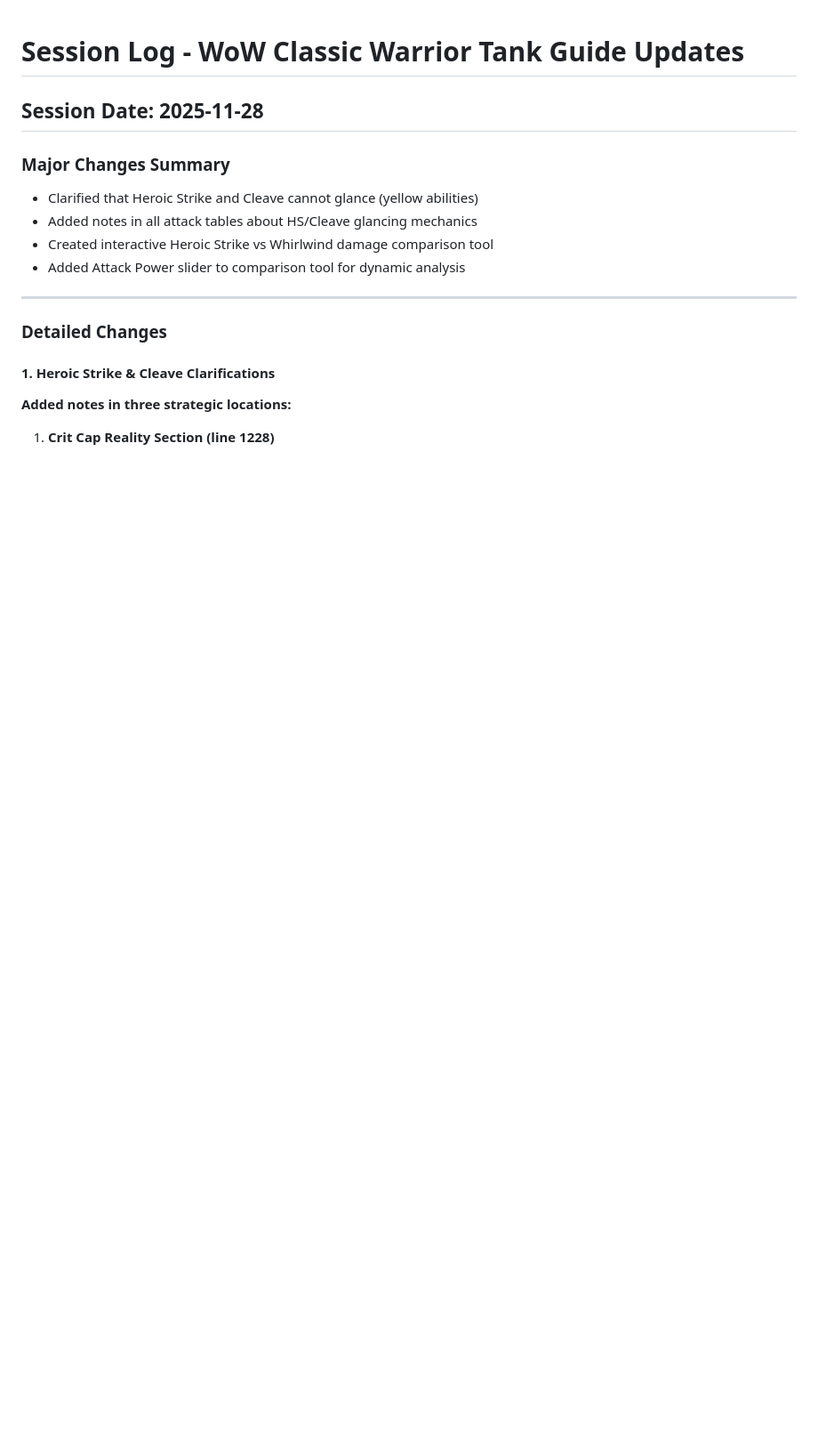
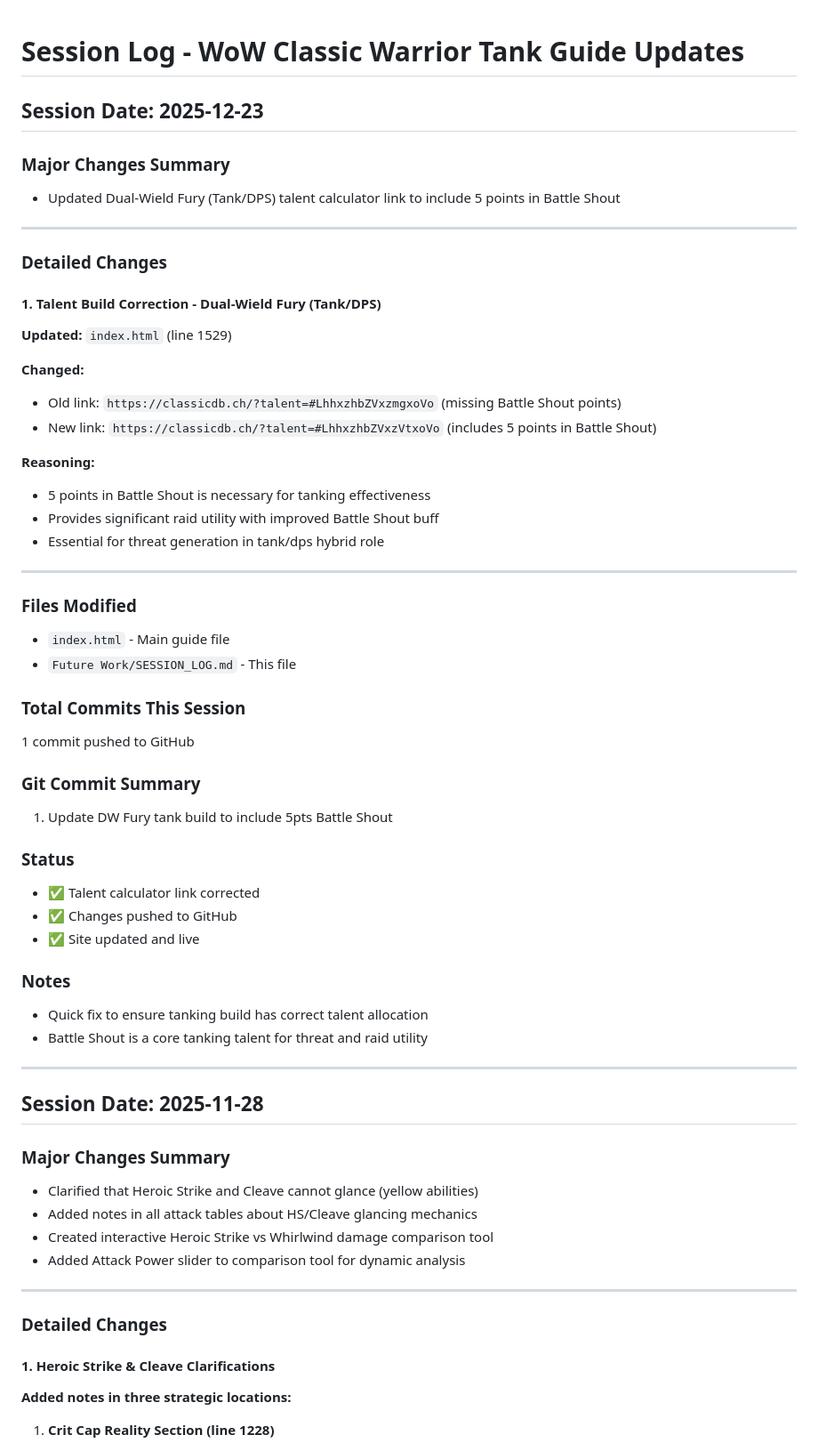
Before and after one commit to NPC6388/wow-classic-warrior-tank-guide, a Markdown page: Future Work/SESSION_LOG.md, the part around the change. Shown at 89% size. GitHub-like rendering; blank space fills up the shorter version.

Commit message:
Update session log for 2025-12-23 session
Documented the talent calculator link fix for the dual-wield fury (tank/dps) build to include 5 points in Battle Shout.

🤖 Generated with [Claude Code](https://claude.com/claude-code)

Co-Authored-By: Claude Sonnet 4.5 <noreply@anthropic.com>

```diff
--- a/Future Work/SESSION_LOG.md
+++ b/Future Work/SESSION_LOG.md
@@ -1,4 +1,48 @@
 # Session Log - WoW Classic Warrior Tank Guide Updates
+
+## Session Date: 2025-12-23
+
+### Major Changes Summary
+- Updated Dual-Wield Fury (Tank/DPS) talent calculator link to include 5 points in Battle Shout
+
+---
+
+### Detailed Changes
+
+#### 1. Talent Build Correction - Dual-Wield Fury (Tank/DPS)
+**Updated:** `index.html` (line 1529)
+
+**Changed:**
+- Old link: `https://classicdb.ch/?talent=#LhhxzhbZVxzmgxoVo` (missing Battle Shout points)
+- New link: `https://classicdb.ch/?talent=#LhhxzhbZVxzVtxoVo` (includes 5 points in Battle Shout)
+
+**Reasoning:**
+- 5 points in Battle Shout is necessary for tanking effectiveness
+- Provides significant raid utility with improved Battle Shout buff
+- Essential for threat generation in tank/dps hybrid role
+
+---
+
+### Files Modified
+- `index.html` - Main guide file
+- `Future Work/SESSION_LOG.md` - This file
+
+### Total Commits This Session
+1 commit pushed to GitHub
+
+### Git Commit Summary
+1. Update DW Fury tank build to include 5pts Battle Shout
+
+### Status
+- ✅ Talent calculator link corrected
+- ✅ Changes pushed to GitHub
+- ✅ Site updated and live
+
+### Notes
+- Quick fix to ensure tanking build has correct talent allocation
+- Battle Shout is a core tanking talent for threat and raid utility
+
+---
 
 ## Session Date: 2025-11-28
 
```
